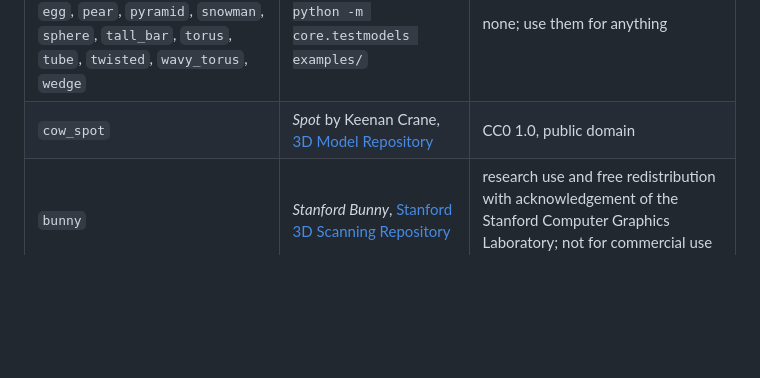
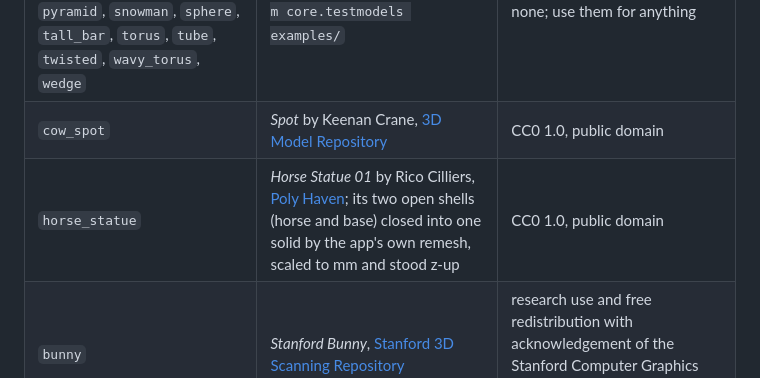
Before and after one commit to marcelfarres/lamina, a Markdown page: examples/README.md, the part around the change. Rendered like a GitHub page; blank space fills up the shorter version.

```diff
--- a/examples/README.md
+++ b/examples/README.md
@@ -9,6 +9,7 @@ intend to sell, use your own model or the synthetic ones.
 |---|---|---|
 | `blob`, `bowl`, `bracket`, `cone`, `cube`, `cylinder`, `dumbbell`, `egg`, `pear`, `pyramid`, `snowman`, `sphere`, `tall_bar`, `torus`, `tube`, `twisted`, `wavy_torus`, `wedge` | generated by `uv run python -m core.testmodels examples/` | none; use them for anything |
 | `cow_spot` | *Spot* by Keenan Crane, [3D Model Repository](https://www.cs.cmu.edu/~kmcrane/Projects/ModelRepository/) | CC0 1.0, public domain |
+| `horse_statue` | *Horse Statue 01* by Rico Cilliers, [Poly Haven](https://polyhaven.com/a/horse_statue_01); its two open shells (horse and base) closed into one solid by the app's own remesh, scaled to mm and stood z-up | CC0 1.0, public domain |
 | `bunny` | *Stanford Bunny*, [Stanford 3D Scanning Repository](https://graphics.stanford.edu/data/3Dscanrep/) | research use and free redistribution with acknowledgement of the Stanford Computer Graphics Laboratory; not for commercial use or in a product for sale |
 | `head_igea` | *Igea*, provided courtesy of the AIM@SHAPE Shape Repository | research and non-commercial use with acknowledgement of AIM@SHAPE and the model owner |
 | `cow`, `horse` | classic graphics test meshes, widely redistributed for research | original terms not verified; treat as research and non-commercial use |
```
Also changed, not shown: CHANGELOG.md (+7 -0 lines), README.md (+1 -1 lines), docs/media/curve_poster.jpg, docs/media/stacked_poster.jpg, 7 other files.
